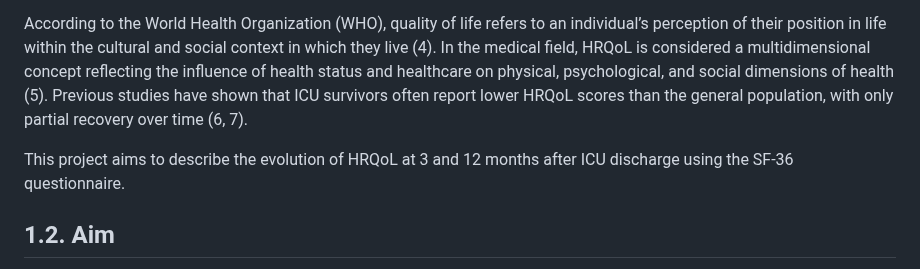
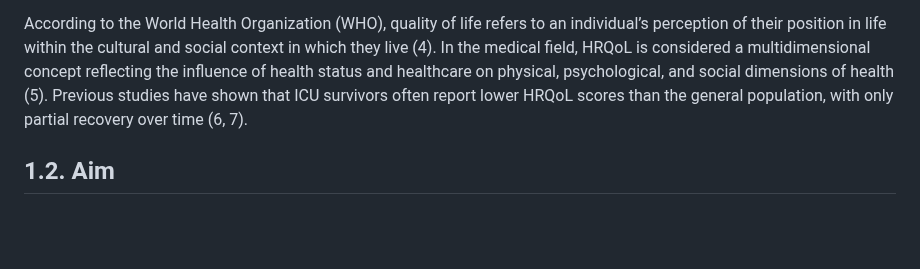
Before and after one commit to clem12003/Projet_R_Python, a Markdown page: readme.md, the part around the change. GitHub-like rendering; blank space fills up the shorter version.

```diff
--- a/readme.md
+++ b/readme.md
@@ -7,7 +7,6 @@ Advances in intensive care medicine have significantly reduced ICU mortality ove
 
 According to the World Health Organization (WHO), quality of life refers to an individual’s perception of their position in life within the cultural and social context in which they live (4). In the medical field, HRQoL is considered a multidimensional concept reflecting the influence of health status and healthcare on physical, psychological, and social dimensions of health (5). Previous studies have shown that ICU survivors often report lower HRQoL scores than the general population, with only partial recovery over time (6, 7).
 
-This project aims to describe the evolution of HRQoL at 3 and 12 months after ICU discharge using the SF-36 questionnaire.
 
 ## 1.2. Aim
 
```
